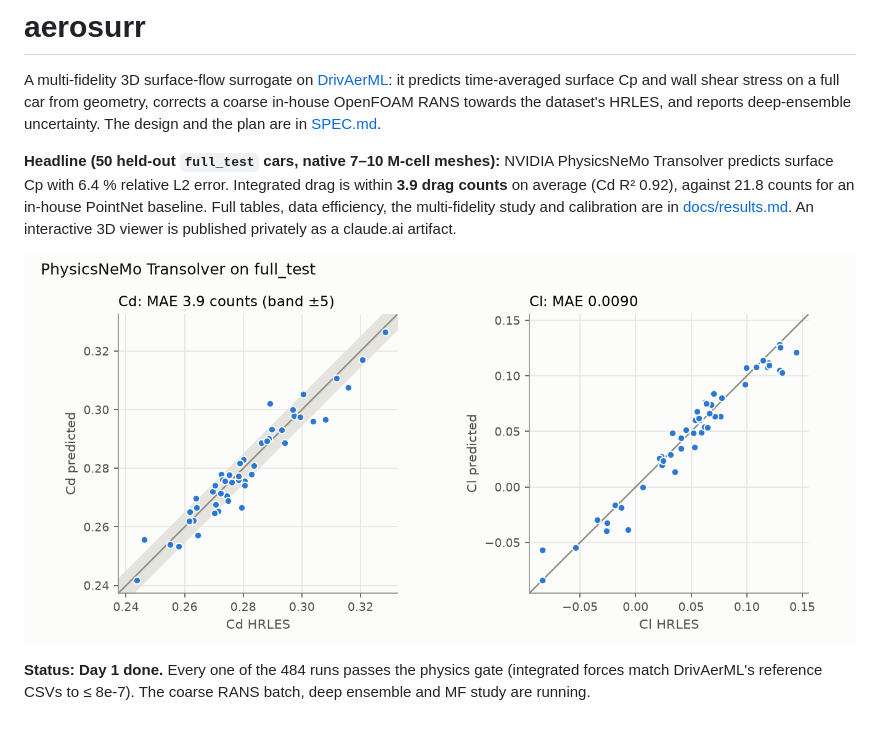
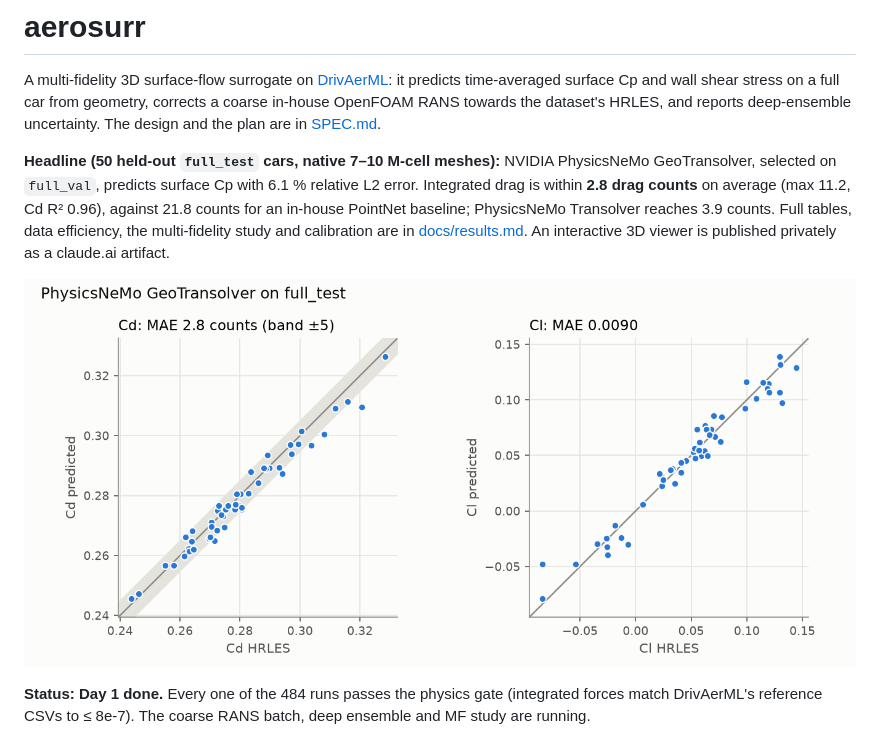
Before and after one commit to danielbruno77/aerosurr, a Markdown page: README.md, the part around the change. GitHub-like rendering; pictures changed too: docs/figures/parity_main.png (added), docs/figures/parity_transolver.png (deleted).

```diff
--- a/README.md
+++ b/README.md
@@ -5,14 +5,15 @@ it predicts time-averaged surface Cp and wall shear stress on a full car from ge
 corrects a coarse in-house OpenFOAM RANS towards the dataset's HRLES, and reports
 deep-ensemble uncertainty. The design and the plan are in [SPEC.md](SPEC.md).
 
-**Headline (50 held-out `full_test` cars, native 7–10 M-cell meshes):** NVIDIA
-PhysicsNeMo Transolver predicts surface Cp with 6.4 % relative L2 error. Integrated
-drag is within **3.9 drag counts** on average (Cd R² 0.92), against 21.8 counts for an
-in-house PointNet baseline. Full tables, data efficiency, the multi-fidelity study and
-calibration are in [docs/results.md](docs/results.md). An interactive 3D viewer is
-published privately as a claude.ai artifact.
+**Headline (50 held-out `full_test` cars, native 7–10 M-cell meshes):** NVIDIA PhysicsNeMo
+GeoTransolver, selected on `full_val`, predicts surface Cp with 6.1 % relative L2 error.
+Integrated drag is within **2.8 drag counts** on average (max 11.2, Cd R² 0.96), against
+21.8 counts for an in-house PointNet baseline; PhysicsNeMo Transolver reaches 3.9 counts.
+Full tables, data efficiency, the multi-fidelity study and calibration are in
+[docs/results.md](docs/results.md). An interactive 3D viewer is published privately as a
+claude.ai artifact.
 
-![Cd and Cl parity on full_test](docs/figures/parity_transolver.png)
+![Cd and Cl parity on full_test](docs/figures/parity_main.png)
 
 **Status: Day 1 done.** Every one of the 484 runs passes the physics gate (integrated
 forces match DrivAerML's reference CSVs to ≤ 8e-7). The coarse RANS batch, deep ensemble
```
Also changed, not shown: MODEL_CARD.md (+3 -3 lines), docs/results.md (+5 -2 lines), docs/figures/data_efficiency_cd.png, 7 other files.
